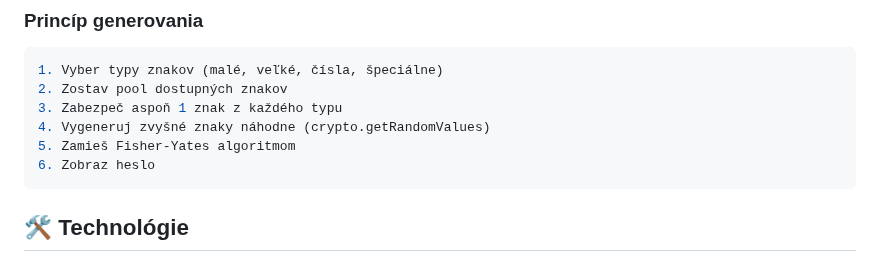
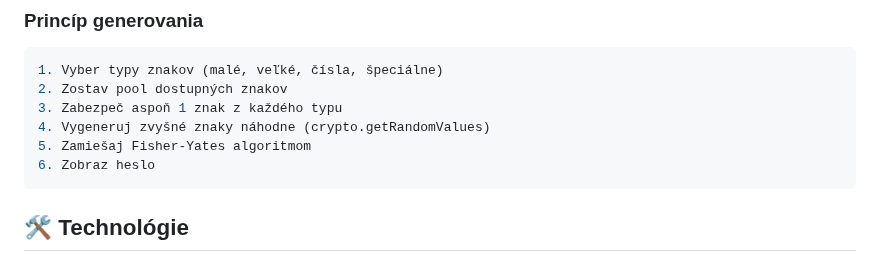
Before and after one commit to ViktorBoc/password-generator-pwa, a Markdown page: README.md, the part around the change. Drawn GitHub-style.

````diff
--- a/README.md
+++ b/README.md
@@ -30,7 +30,7 @@
 2. Zostav pool dostupných znakov
 3. Zabezpeč aspoň 1 znak z každého typu
 4. Vygeneruj zvyšné znaky náhodne (crypto.getRandomValues)
-5. Zamieš Fisher-Yates algoritmom
+5. Zamiešaj Fisher-Yates algoritmom
 6. Zobraz heslo
 ```
 
````
